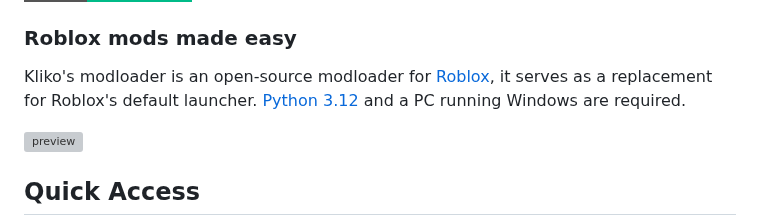
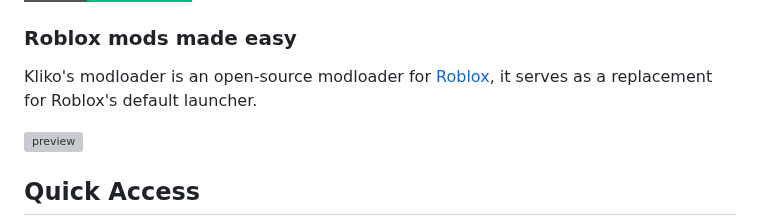
Before and after one commit to TheKliko/klikos-modloader, a Markdown page: readme.md, the part around the change. Rendered like a GitHub page; badges without logos; grey boxes are pictures that could not be loaded.

Commit message:
Update readme.md
Python 3.12 no longer required

```diff
--- a/readme.md
+++ b/readme.md
@@ -13,7 +13,7 @@
 <h3>Roblox mods made easy</h3>
 
 
-Kliko's modloader is an open-source modloader for <a href="https://www.roblox.com">Roblox</a>, it serves as a replacement for Roblox's default launcher. <a href="https://www.python.org">Python 3.12</a> and a PC running Windows are required.
+Kliko's modloader is an open-source modloader for <a href="https://www.roblox.com">Roblox</a>, it serves as a replacement for Roblox's default launcher.
 
 <img src="GitHub Files/Images/preview.gif" alt="preview"/>
 
```
